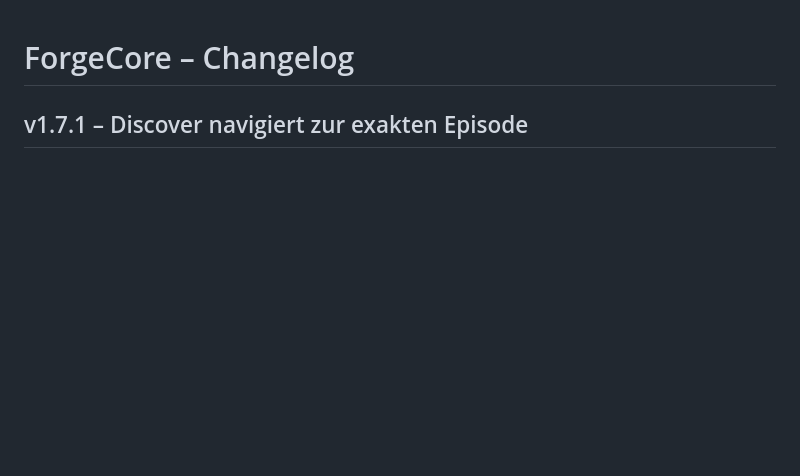
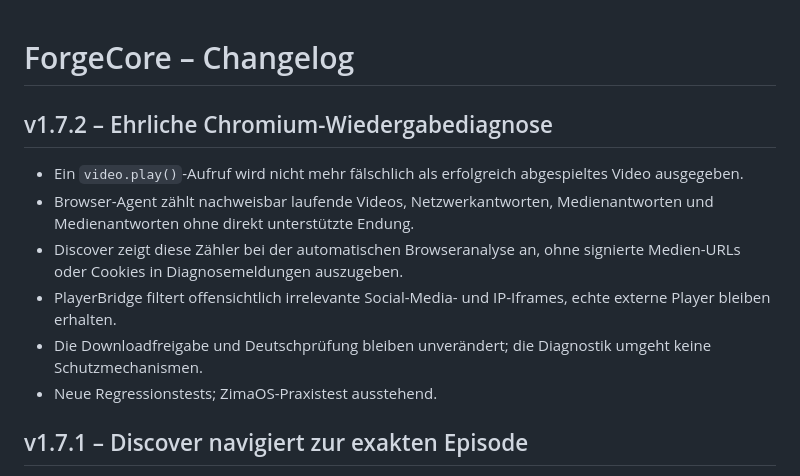
Before and after one commit to Homiiboy/StreamForge, a Markdown page: ForgeCore/CHANGELOG.md, the part around the change. Rendered like a GitHub page; blank space fills up the shorter version.

Commit message:
docs(1.7.2): explain autoplay attempt versus real playback and media URL limitations

```diff
--- a/ForgeCore/CHANGELOG.md
+++ b/ForgeCore/CHANGELOG.md
@@ -1,4 +1,14 @@
 # ForgeCore – Changelog
+
+## v1.7.2 – Ehrliche Chromium-Wiedergabediagnose
+
+- Ein `video.play()`-Aufruf wird nicht mehr fälschlich als erfolgreich abgespieltes Video ausgegeben.
+- Browser-Agent zählt nachweisbar laufende Videos, Netzwerkantworten, Medienantworten und Medienantworten ohne direkt unterstützte Endung.
+- Discover zeigt diese Zähler bei der automatischen Browseranalyse an, ohne signierte Medien-URLs oder Cookies in Diagnosemeldungen auszugeben.
+- PlayerBridge filtert offensichtlich irrelevante Social-Media- und IP-Iframes, echte externe Player bleiben erhalten.
+- Die Downloadfreigabe und Deutschprüfung bleiben unverändert; die Diagnostik umgeht keine Schutzmechanismen.
+- Neue Regressionstests; ZimaOS-Praxistest ausstehend.
+
 
 ## v1.7.1 – Discover navigiert zur exakten Episode
 
```
